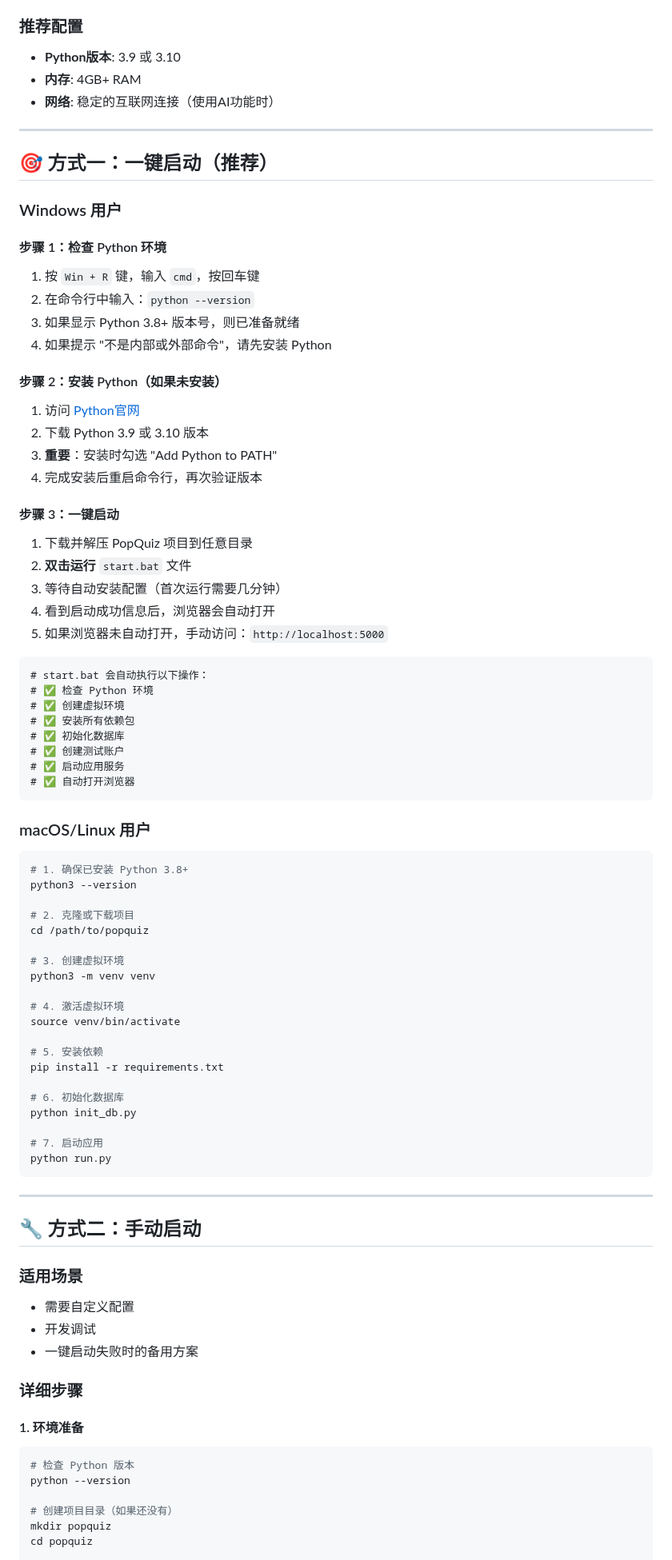
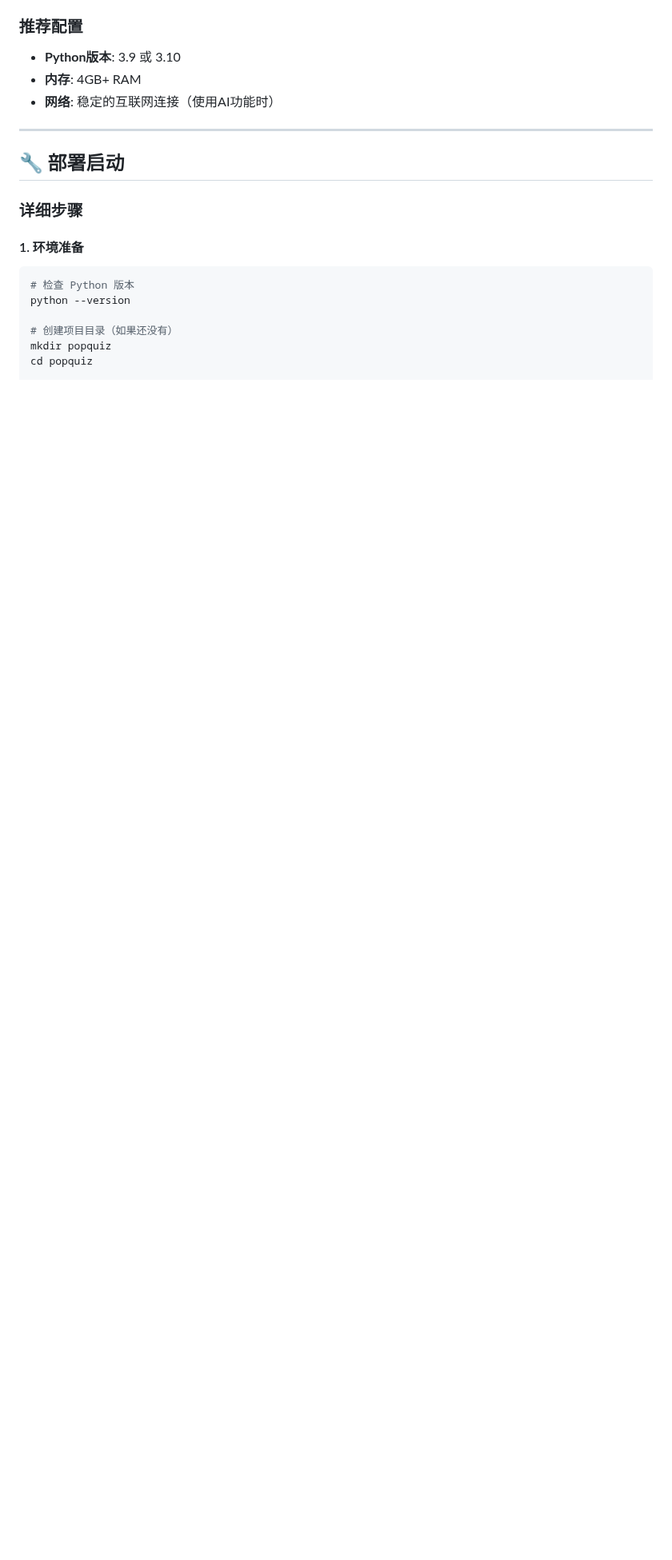
Before and after one commit to TeamCvOriented/PQ-Project, a Markdown page: SETUP.md, the part around one of its changes. Shown at 80% size. Rendered like a GitHub page; blank space fills up the shorter version.

````diff
--- a/SETUP.md
+++ b/SETUP.md
@@ -40,73 +39,7 @@ PopQuiz 是一个智能互动问答系统，支持：
 
 ---
 
-## 🎯 方式一：一键启动（推荐）
-
-### Windows 用户
-
-#### 步骤 1：检查 Python 环境
-1. 按 `Win + R` 键，输入 `cmd`，按回车键
-2. 在命令行中输入：`python --version`
-3. 如果显示 Python 3.8+ 版本号，则已准备就绪
-4. 如果提示 "不是内部或外部命令"，请先安装 Python
-
-#### 步骤 2：安装 Python（如果未安装）
-1. 访问 [Python官网](https://www.python.org/downloads/)
-2. 下载 Python 3.9 或 3.10 版本
-3. **重要**：安装时勾选 "Add Python to PATH"
-4. 完成安装后重启命令行，再次验证版本
-
-#### 步骤 3：一键启动
-1. 下载并解压 PopQuiz 项目到任意目录
-2. **双击运行** `start.bat` 文件
-3. 等待自动安装配置（首次运行需要几分钟）
-4. 看到启动成功信息后，浏览器会自动打开
-5. 如果浏览器未自动打开，手动访问：`http://localhost:5000`
-
-```batch
-# start.bat 会自动执行以下操作：
-# ✅ 检查 Python 环境
-# ✅ 创建虚拟环境
-# ✅ 安装所有依赖包
-# ✅ 初始化数据库
-# ✅ 创建测试账户
-# ✅ 启动应用服务
-# ✅ 自动打开浏览器
-```
-
-### macOS/Linux 用户
-
-```bash
-# 1. 确保已安装 Python 3.8+
-python3 --version
-
-# 2. 克隆或下载项目
-cd /path/to/popquiz
-
-# 3. 创建虚拟环境
-python3 -m venv venv
-
-# 4. 激活虚拟环境
-source venv/bin/activate
-
-# 5. 安装依赖
-pip install -r requirements.txt
-
-# 6. 初始化数据库
-python init_db.py
-
-# 7. 启动应用
-python run.py
-```
-
----
-
-## 🔧 方式二：手动启动
-
-### 适用场景
-- 需要自定义配置
-- 开发调试
-- 一键启动失败时的备用方案
+## 🔧 部署启动
 
 ### 详细步骤
 
````
Also changed, not shown: other parts of SETUP.md (+13 -21 lines).
